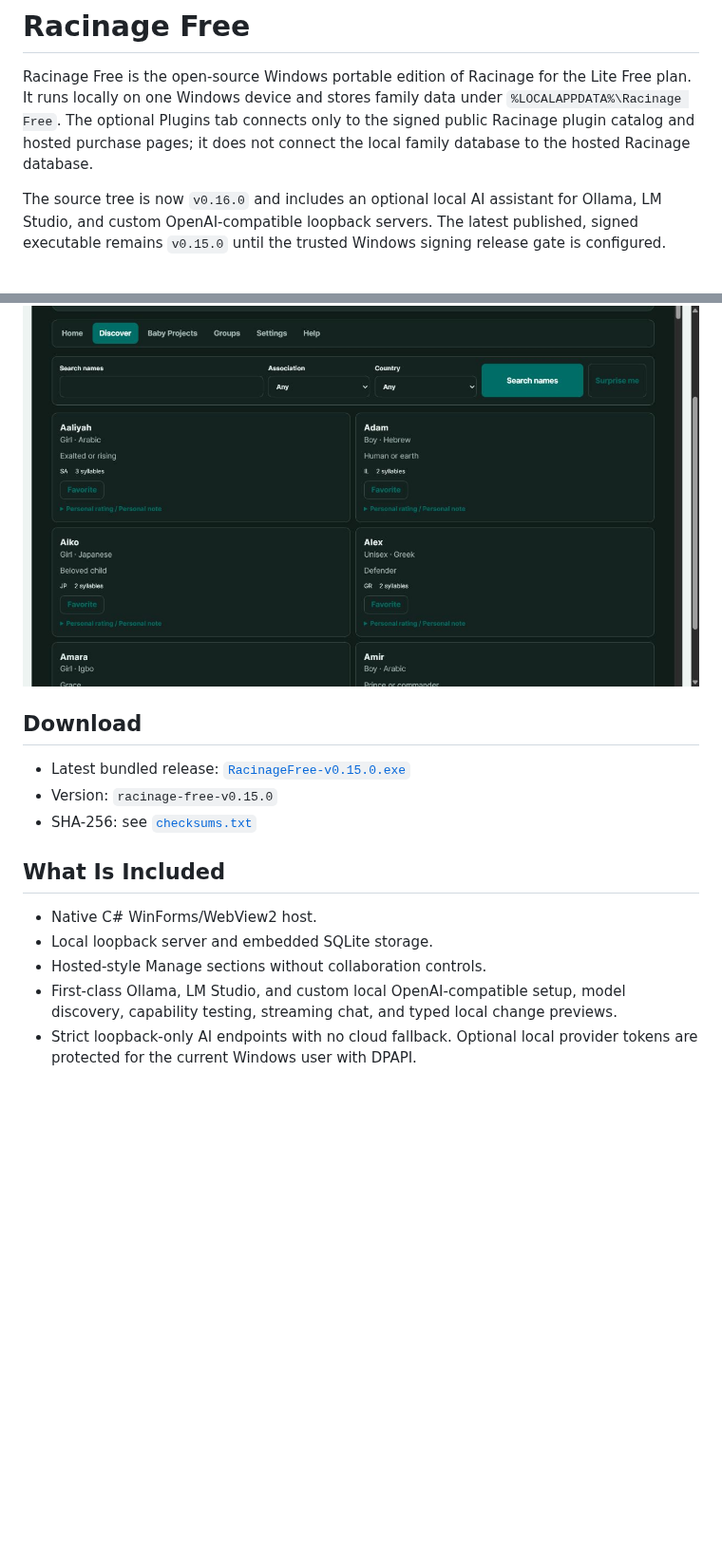
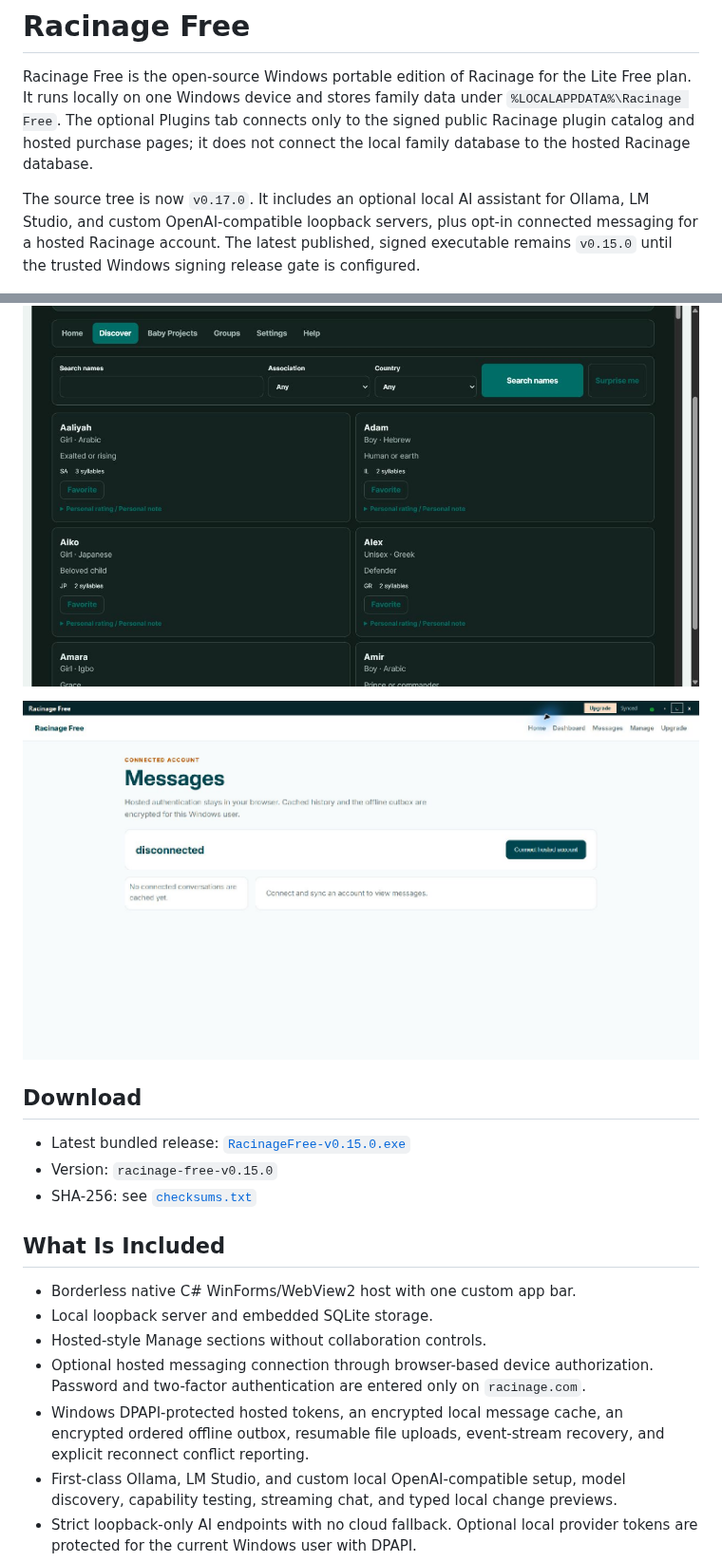
Before and after one commit to Fallax-Vision/racinage_free, a Markdown page: README.md, 2 parts joined by grey strips. Shown at 95% size. GitHub-like rendering; pictures changed too: docs/images/racinage-free-connected-messages.jpg (added); blank space fills up the shorter version.

Commit message:
Release Racinage Free v0.17.0 source

```diff
--- a/README.md
+++ b/README.md
@@ -2,11 +2,13 @@
 
 Racinage Free is the open-source Windows portable edition of Racinage for the Lite Free plan. It runs locally on one Windows device and stores family data under `%LOCALAPPDATA%\Racinage Free`. The optional Plugins tab connects only to the signed public Racinage plugin catalog and hosted purchase pages; it does not connect the local family database to the hosted Racinage database.
 
-The source tree is now `v0.16.0` and includes an optional local AI assistant for Ollama, LM Studio, and custom OpenAI-compatible loopback servers. The latest published, signed executable remains `v0.15.0` until the trusted Windows signing release gate is configured.
+The source tree is now `v0.17.0`. It includes an optional local AI assistant for Ollama, LM Studio, and custom OpenAI-compatible loopback servers, plus opt-in connected messaging for a hosted Racinage account. The latest published, signed executable remains `v0.15.0` until the trusted Windows signing release gate is configured.
 
 ![Finance Manager running fully offline in Racinage Free](docs/images/racinage-free-finance-manager.png)
 
 ![NameGen helping parents discover names offline](docs/images/racinage-free-namegen.png)
+
+![Connected hosted messaging with an encrypted local cache and offline outbox](docs/images/racinage-free-connected-messages.jpg)
 
 ## Download
 
@@ -16,9 +18,11 @@ The source tree is now `v0.16.0` and includes an optional local AI assistant for
 
 ## What Is Included
 
-- Native C# WinForms/WebView2 host.
+- Borderless native C# WinForms/WebView2 host with one custom app bar.
 - Local loopback server and embedded SQLite storage.
 - Hosted-style Manage sections without collaboration controls.
+- Optional hosted messaging connection through browser-based device authorization. Password and two-factor authentication are entered only on `racinage.com`.
+- Windows DPAPI-protected hosted tokens, an encrypted local message cache, an encrypted ordered offline outbox, resumable file uploads, event-stream recovery, and explicit reconnect conflict reporting.
 - First-class Ollama, LM Studio, and custom local OpenAI-compatible setup, model discovery, capability testing, streaming chat, and typed local change previews.
 - Strict loopback-only AI endpoints with no cloud fallback. Optional local provider tokens are protected for the current Windows user with DPAPI.
 - Preinstalled Finance Manager with offline workspaces, accounts, transactions, budgets, goals, debts, investments, forecasts, reports, circles, imports, exports, and private attachments.
```
Also changed, not shown: other parts of README.md (+4 -3 lines), CONTRIBUTING.md (+4 -1 lines), SECURITY.md (+6 -0 lines), 7 other files.
